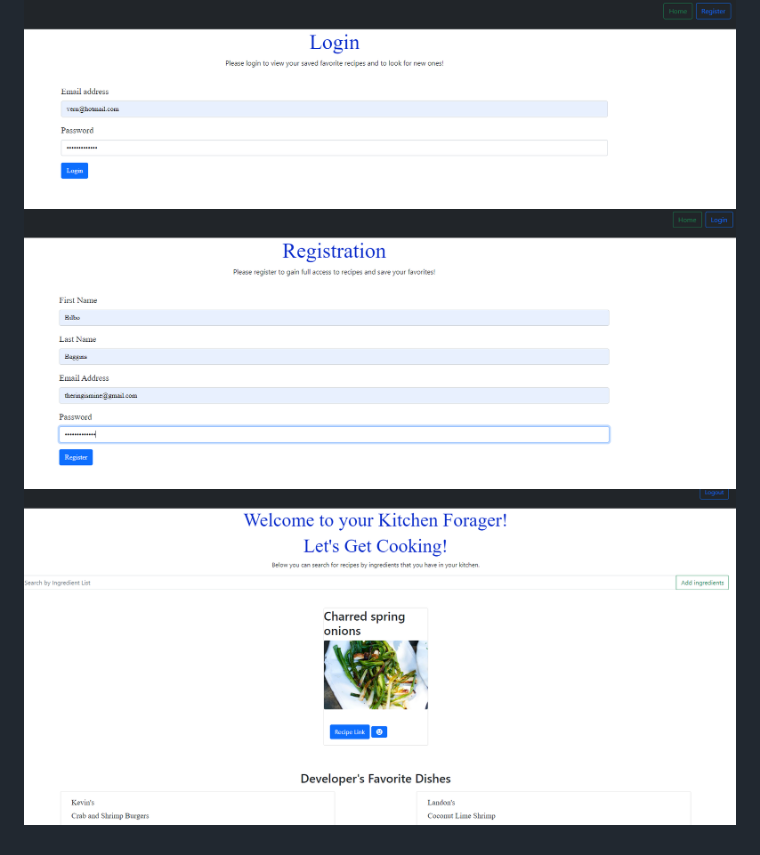
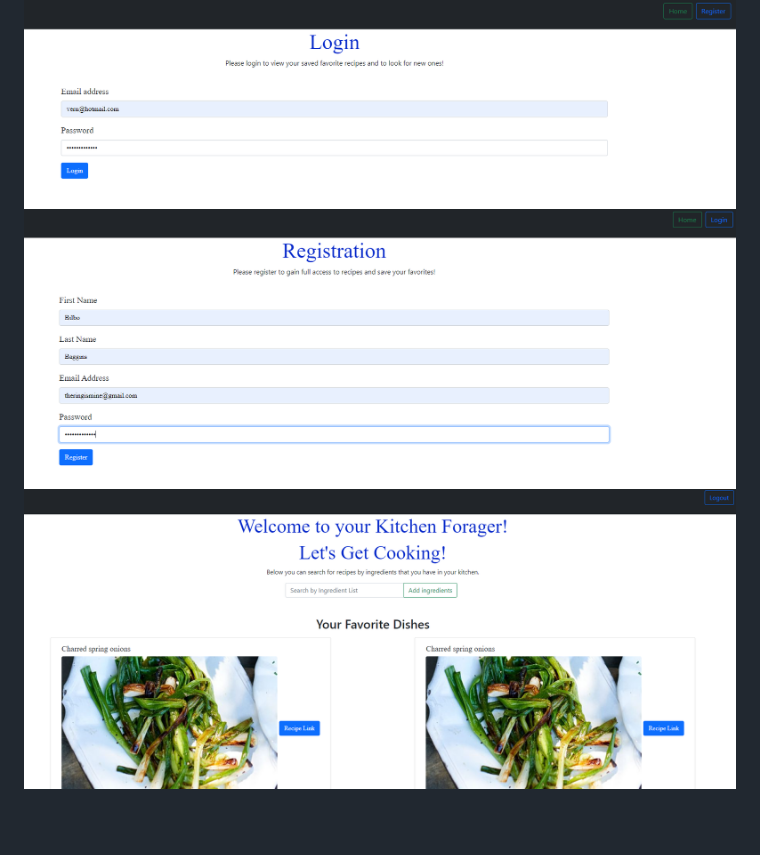
Before and after one commit to Aislynnrose/kitchenForager, a Markdown page: ReadMe.md, the part around the change. Drawn GitHub-style; pictures changed too: images/userFavoriteHome.PNG (added), images/userHomePage.PNG (deleted).

Commit message:
updated images

```diff
--- a/ReadMe.md
+++ b/ReadMe.md
@@ -57,4 +57,4 @@
 ![Alt text](./images/homePage.PNG)
 ![Alt text](./images/loginPage.PNG)
 ![Alt text](./images/registrationPage.PNG)
-![Alt text](./images/userHomePage.PNG)
+![Alt text](./images/userFavoriteHome.PNG)
```
Also changed, not shown: 1 other file.
